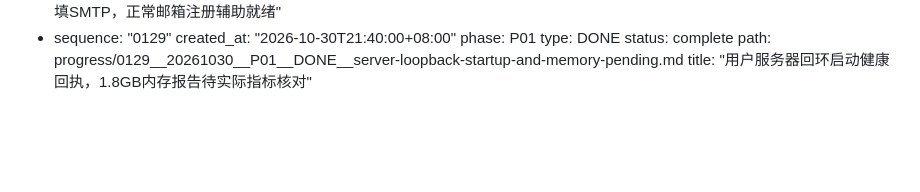
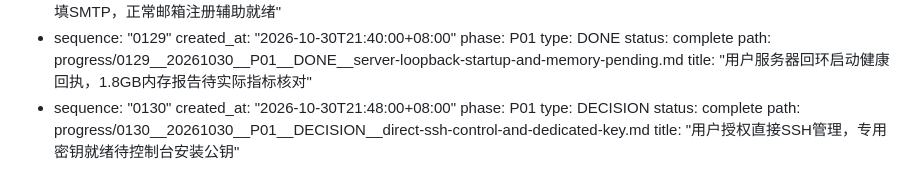
Before and after one commit to 2877905731/Innocence, a Markdown page: progress/INDEX.md, the part around the change. GitHub-like rendering; blank space fills up the shorter version.

```diff
--- a/progress/INDEX.md
+++ b/progress/INDEX.md
@@ -916,3 +916,10 @@ checkpoints:
     status: complete
     path: progress/0129__20261030__P01__DONE__server-loopback-startup-and-memory-pending.md
     title: "用户服务器回环启动健康回执，1.8GB内存报告待实际指标核对"
+  - sequence: "0130"
+    created_at: "2026-10-30T21:48:00+08:00"
+    phase: P01
+    type: DECISION
+    status: complete
+    path: progress/0130__20261030__P01__DECISION__direct-ssh-control-and-dedicated-key.md
+    title: "用户授权直接SSH管理，专用密钥就绪待控制台安装公钥"
```
Also changed, not shown: progress/0000__AI-RESUME.md (+12 -9 lines), progress/0130__20261030__P01__DECISION__direct-ssh-control-and-dedicated-key.md (added, +41 -0 lines).
